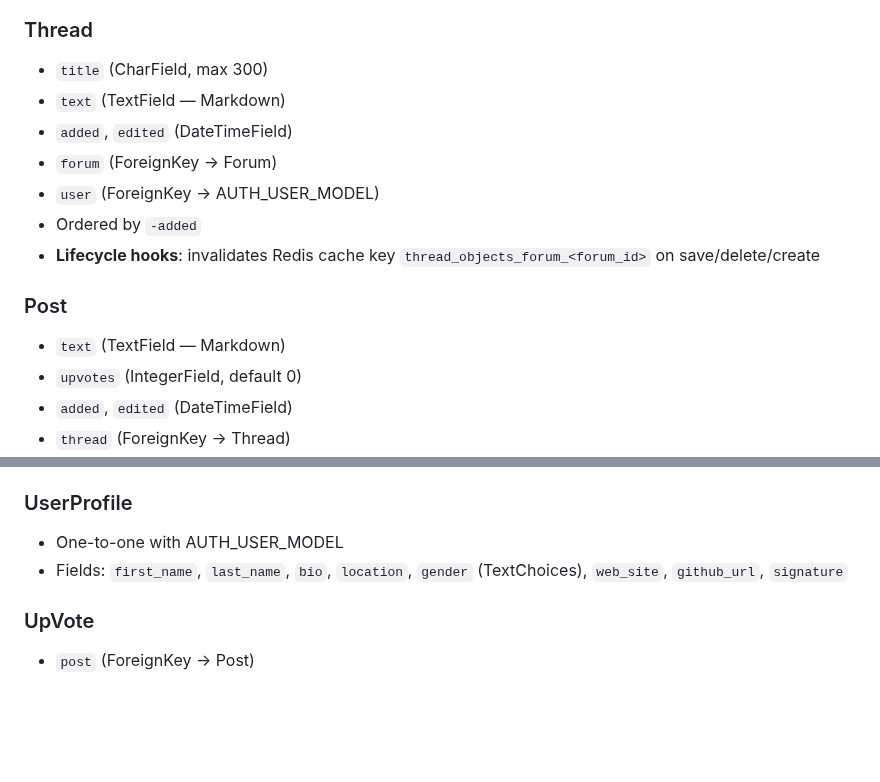
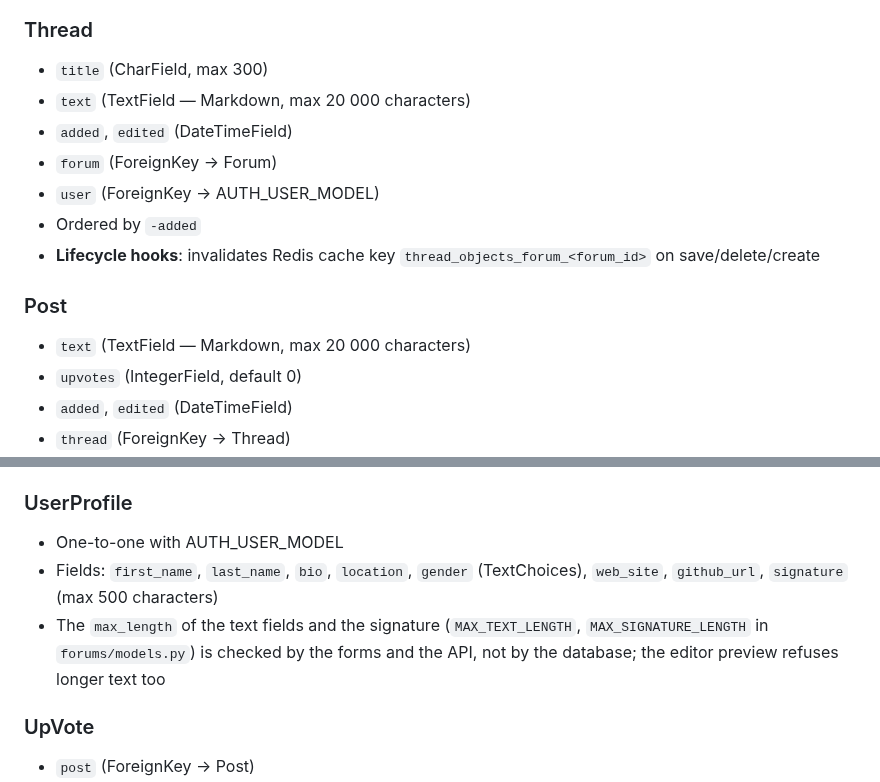
Before and after one commit to Joeriksson/django-forums-app, a Markdown page: CLAUDE.md, 2 parts joined by grey strips. Rendered like a GitHub page; blank space fills up the shorter version.

Commit message:
Document the text length limits
Co-Authored-By: Claude Opus 5.5 <noreply@anthropic.com>

```diff
--- a/CLAUDE.md
+++ b/CLAUDE.md
@@ -126,7 +126,7 @@ static/            # Static file sources (CSS, Font Awesome, bootstrap-social, h
 
 ### Thread
 - `title` (CharField, max 300)
-- `text` (TextField — Markdown)
+- `text` (TextField — Markdown, max 20 000 characters)
 - `added`, `edited` (DateTimeField)
 - `forum` (ForeignKey → Forum)
 - `user` (ForeignKey → AUTH_USER_MODEL)
@@ -134,7 +134,7 @@ static/            # Static file sources (CSS, Font Awesome, bootstrap-social, h
 - **Lifecycle hooks**: invalidates Redis cache key `thread_objects_forum_<forum_id>` on save/delete/create
 
 ### Post
-- `text` (TextField — Markdown)
+- `text` (TextField — Markdown, max 20 000 characters)
 - `upvotes` (IntegerField, default 0)
 - `added`, `edited` (DateTimeField)
 - `thread` (ForeignKey → Thread)
@@ -146,7 +146,8 @@ static/            # Static file sources (CSS, Font Awesome, bootstrap-social, h
 
 ### UserProfile
 - One-to-one with AUTH_USER_MODEL
-- Fields: `first_name`, `last_name`, `bio`, `location`, `gender` (TextChoices), `web_site`, `github_url`, `signature`
+- Fields: `first_name`, `last_name`, `bio`, `location`, `gender` (TextChoices), `web_site`, `github_url`, `signature` (max 500 characters)
+- The `max_length` of the text fields and the signature (`MAX_TEXT_LENGTH`, `MAX_SIGNATURE_LENGTH` in `forums/models.py`) is checked by the forms and the API, not by the database; the editor preview refuses longer text too
 
 ### UpVote
 - `post` (ForeignKey → Post)
```
